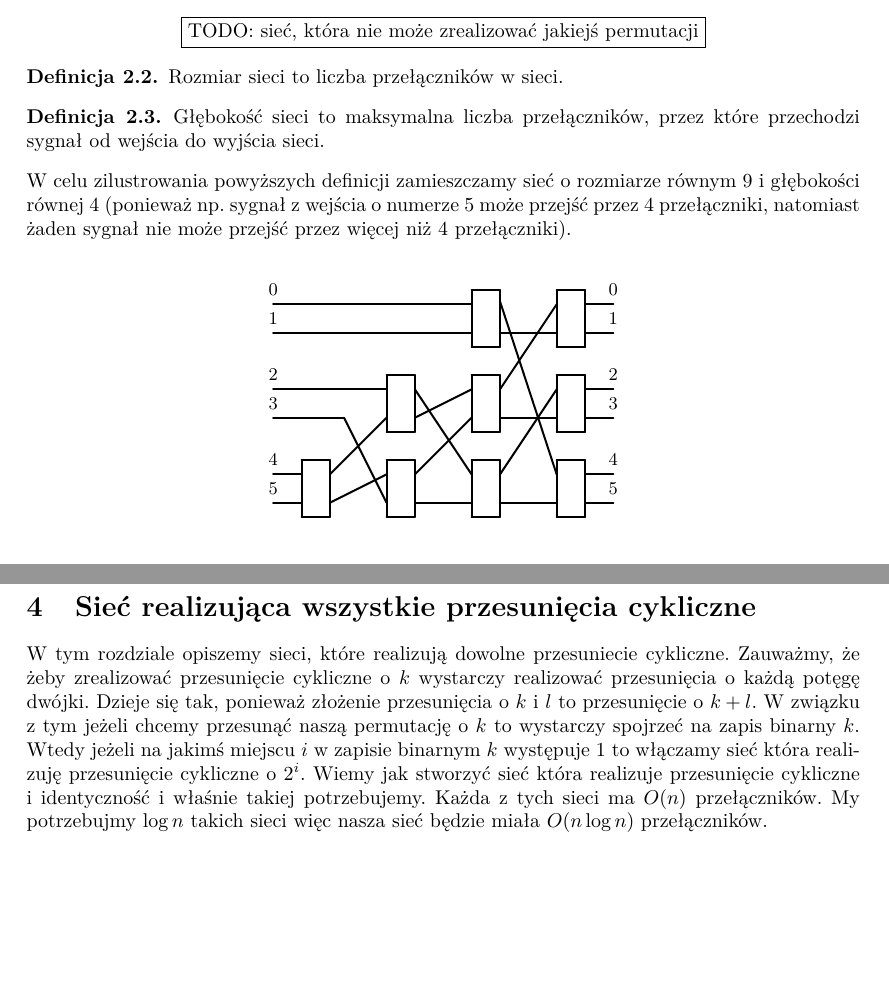
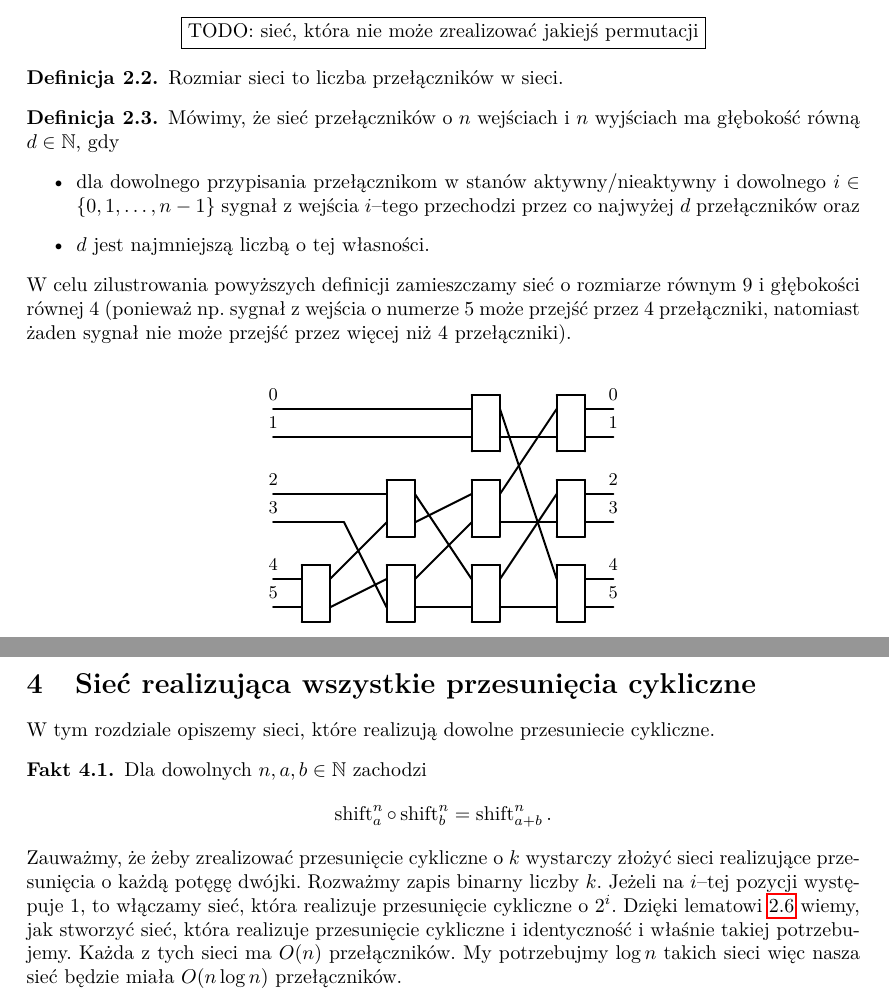
Before and after one commit to jadwiga22/permutation-networks, a LaTeX paper (main.tex): two parts of pages 6 and 11 of 15 before the commit and two parts of pages 6 and 11 of 16 after it, joined at a grey line, cut so that both start at the same text, the shorter picture padded with empty space. Compiled offline with pdfLaTeX.

Commit message:
Updated main

```diff
--- a/main.tex
+++ b/main.tex
@@ -27,10 +27,10 @@
 \setlength\parindent{0pt}
 
 % matematyczne
-\renewcommand{\mod}{\,\, \text{mod} \,\,}
-\newcommand{\shift}[2]{\text{shift}_{#2}^{#1}}
-\newcommand{\sym}[2]{\text{sym}_{#2}^{#1}}
-\newcommand{\id}[1]{\text{id}_{#1}}
+\renewcommand{\mod}{\, \operatorname{mod} \,}
+\newcommand{\shift}[2]{\operatorname{shift}_{#2}^{#1}}
+\newcommand{\sym}[2]{\operatorname{sym}_{#2}^{#1}}
+\newcommand{\id}[1]{\operatorname{id}_{#1}}
 \newcommand{\td}{\text{.}}
 \newcommand{\tc}{\text{, }}
 \newcommand{\floor}[1]{\left\lfloor #1 \right\rfloor}
@@ -418,7 +419,11 @@ Ponadto wejścia i wyjścia sieci numerujemy liczbami od \(0\) do \(n-1\).
 \end{df}
 
 \begin{df}
-    Głębokość sieci to maksymalna liczba przełączników, przez które przechodzi sygnał od wejścia do wyjścia sieci.
+    Mówimy, że sieć przełączników o \(n\) wejściach i \(n\) wyjściach ma głębokość równą \(d \in \N\), gdy
+    \begin{itemize}
+        \item  dla dowolnego przypisania przełącznikom w stanów aktywny/nieaktywny i dowolnego \(i \in \lt\{ 0, 1, \ldots, n-1 \rt\} \) sygnał z wejścia \(i\)--tego przechodzi przez co najwyżej \(d\) przełączników oraz
+        \item \(d\) jest najmniejszą liczbą o tej własności.
+    \end{itemize}
 \end{df}
 
 W celu zilustrowania powyższych definicji zamieszczamy sieć o rozmiarze równym 9 i głębokości równej 4 (ponieważ np. sygnał z wejścia o numerze 5 może przejść przez 4 przełączniki, natomiast żaden sygnał nie może przejść przez więcej niż 4 przełączniki).
@@ -491,7 +496,7 @@ W celu zilustrowania powyższych definicji zamieszczamy sieć o rozmiarze równy
 \draw [line width=1.pt] (4.,3.5)-- (6.,4.5);
 \draw [line width=1.pt] (4.,1.5)-- (6.,3.5);
 \draw [line width=1.pt] (4.,0.5)-- (6.,0.5);
-\draw [line width=1.pt] (7.,7.606293605001243)-- (9.,1.5);
+\draw [line width=1.pt] (7.,7.5)-- (9.,1.5);
 \draw [line width=1.pt] (7.,6.5)-- (9.,6.5);
 \draw [line width=1.pt] (7.,4.5)-- (9.,7.5);
 \draw [line width=1.pt] (7.,3.5)-- (9.,3.5);
@@ -836,8 +841,17 @@ Tak. Można usunąć po jednym przełączniku na każdym poziomie sieci.
 
 \section{Sieć realizująca wszystkie przesunięcia cykliczne}
 W tym rozdziale opiszemy sieci, które realizują dowolne przesuniecie cykliczne.
-Zauważmy, że żeby zrealizować przesunięcie cykliczne o $k$ wystarczy realizować przesunięcia o każdą potęgę dwójki. Dzieje się tak, ponieważ złożenie przesunięcia o $k$ i $l$ to przesunięcie o $k + l$.
-W związku z tym jeżeli chcemy przesunąć naszą permutację o $k$ to wystarczy spojrzeć na zapis binarny $k$. Wtedy jeżeli na jakimś miejscu $i$ w zapisie binarnym $k$ występuje $1$ to włączamy sieć która realizuję przesunięcie cykliczne o $2^i$. Wiemy jak stworzyć sieć która realizuje przesunięcie cykliczne i identyczność i właśnie takiej potrzebujemy. Każda z tych sieci ma $O(n)$ przełączników. My potrzebujmy $\log n$ takich sieci więc nasza sieć będzie miała $O(n \log n)$ przełączników.
+
+\begin{fa}
+    Dla dowolnych \(n, a, b \in \N\) zachodzi
+    \[
+    \shift n a \circ \shift n b = \shift n {a+b} \td
+    \]
+\end{fa}
+
+
+Zauważmy, że żeby zrealizować przesunięcie cykliczne o $k$ wystarczy złożyć sieci realizujące przesunięcia o każdą potęgę dwójki.
+Rozważmy zapis binarny liczby $k$. Jeżeli na $i$--tej pozycji  występuje $1$, to włączamy sieć, która realizuje przesunięcie cykliczne o $2^i$. Dzięki lematowi \ref{lem:perm_shifty} wiemy, jak stworzyć sieć, która realizuje przesunięcie cykliczne i identyczność i właśnie takiej potrzebujemy. Każda z tych sieci ma $O(n)$ przełączników. My potrzebujmy $\log n$ takich sieci więc nasza sieć będzie miała $O(n \log n)$ przełączników.
 
 \todo{Zrobić rysunek tej sieci}
 
```
Also changed, not shown: main.tex (27 more changed lines).
